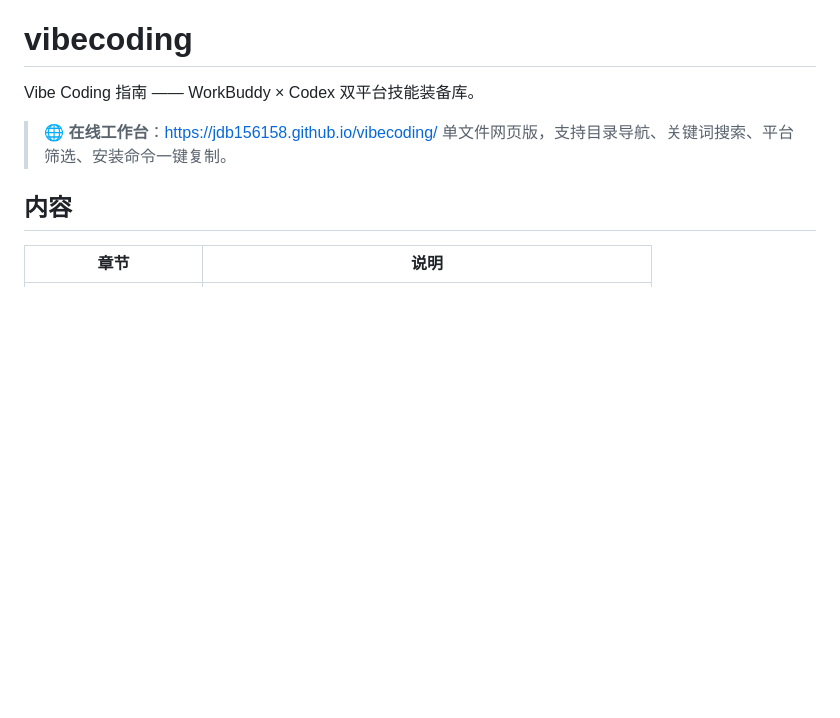
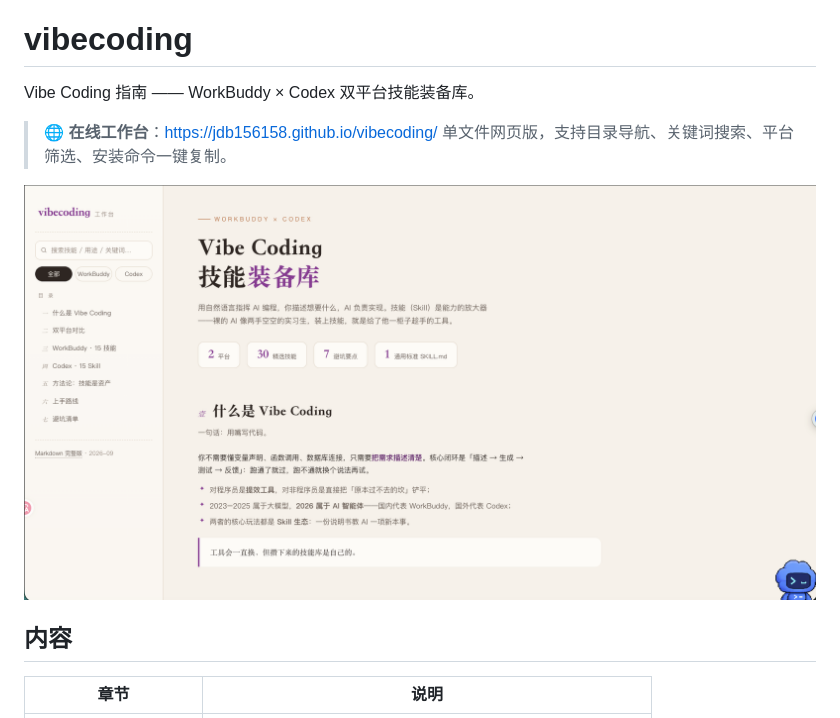
Before and after one commit to Jdb156158/vibecoding, a Markdown page: README.md, the part around the change. GitHub-like rendering; pictures changed too: assets/workbench-preview.png (added); blank space fills up the shorter version.

Commit message:
docs: README 增加工作台效果截图

```diff
--- a/README.md
+++ b/README.md
@@ -4,6 +4,8 @@ Vibe Coding 指南 —— WorkBuddy × Codex 双平台技能装备库。
 
 > **🌐 在线工作台**：<https://jdb156158.github.io/vibecoding/>
 > 单文件网页版，支持目录导航、关键词搜索、平台筛选、安装命令一键复制。
+
+![Vibe Coding 工作台预览](assets/workbench-preview.png)
 
 ## 内容
 
```
